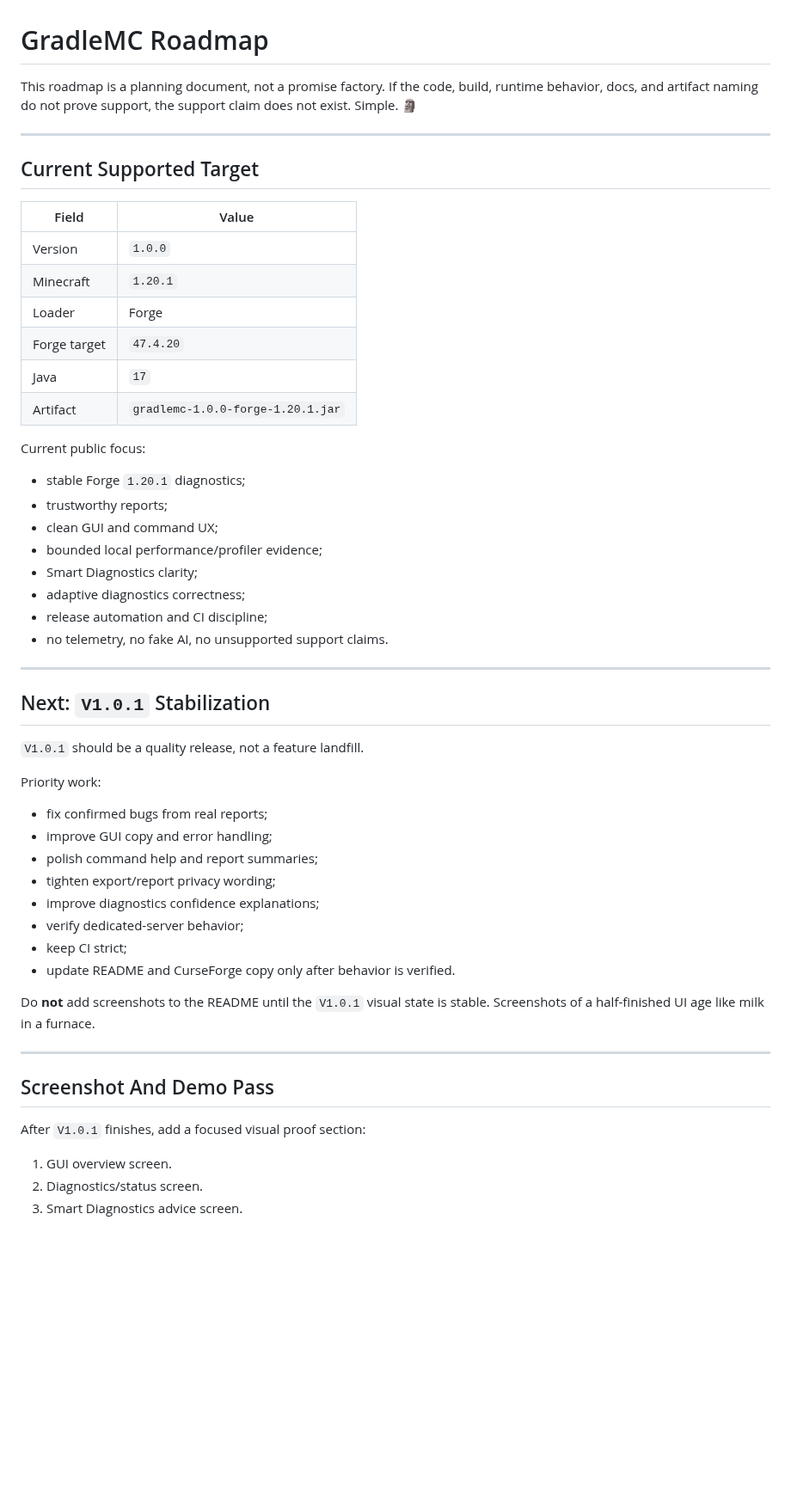
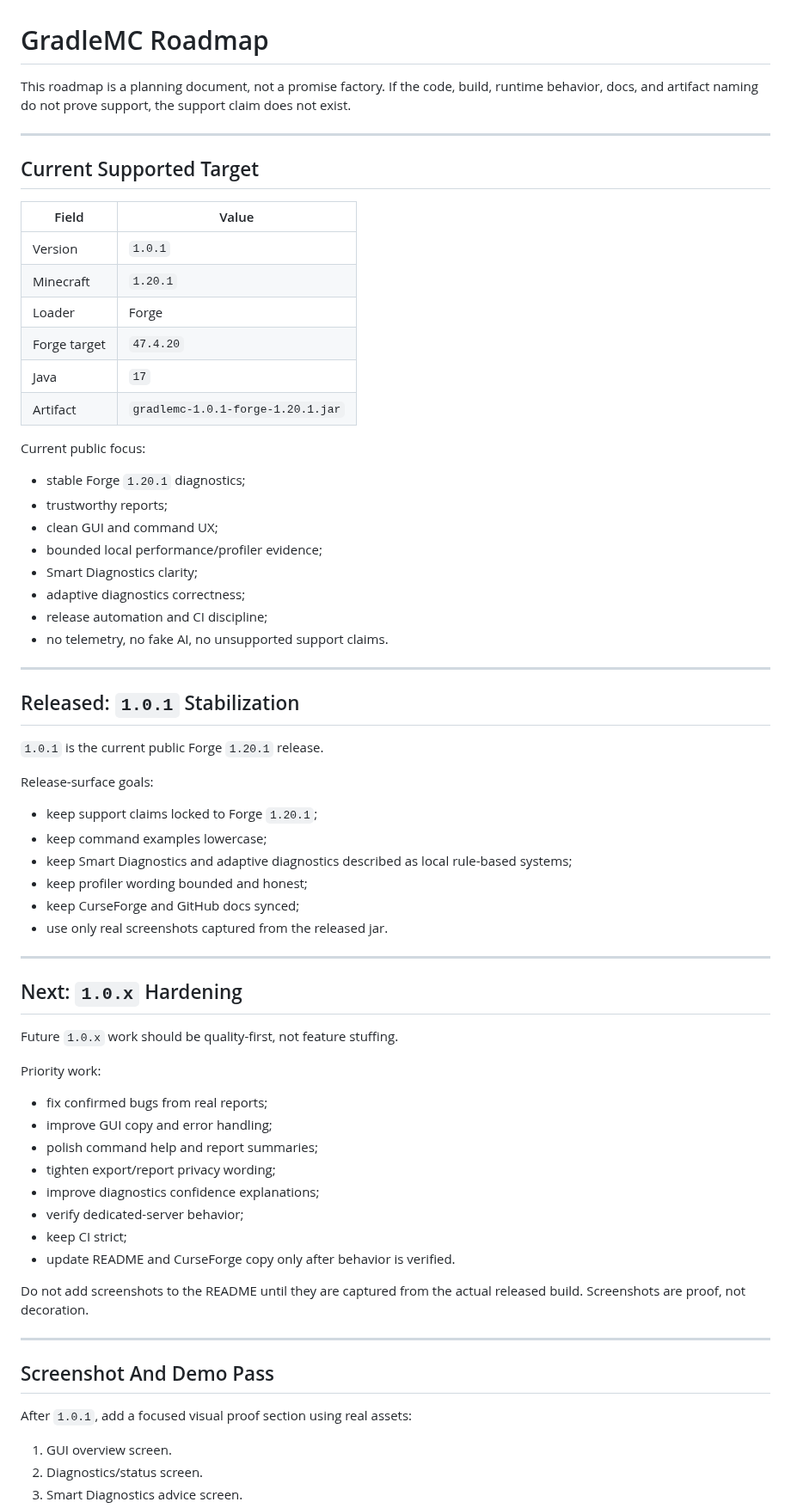
Before and after one commit to SoumyajitXD/GradleMC, a Markdown page: ROADMAP.md, the part around one of its changes. Shown at 86% size. Rendered like a GitHub page; blank space fills up the shorter version.

Commit message:
docs: update roadmap after 1.0.1 release

```diff
--- a/ROADMAP.md
+++ b/ROADMAP.md
@@ -1,6 +1,6 @@
 # GradleMC Roadmap
 
-This roadmap is a planning document, not a promise factory. If the code, build, runtime behavior, docs, and artifact naming do not prove support, the support claim does not exist. Simple. 🗿
+This roadmap is a planning document, not a promise factory. If the code, build, runtime behavior, docs, and artifact naming do not prove support, the support claim does not exist.
 
 ---
 
@@ -8,12 +8,12 @@ This roadmap is a planning document, not a promise factory. If the code, build,
 
 | Field | Value |
 | --- | --- |
-| Version | `1.0.0` |
+| Version | `1.0.1` |
 | Minecraft | `1.20.1` |
 | Loader | Forge |
 | Forge target | `47.4.20` |
 | Java | `17` |
-| Artifact | `gradlemc-1.0.0-forge-1.20.1.jar` |
+| Artifact | `gradlemc-1.0.1-forge-1.20.1.jar` |
 
 Current public focus:
 
@@ -28,9 +28,24 @@ Current public focus:
 
 ---
 
-## Next: `V1.0.1` Stabilization
+## Released: `1.0.1` Stabilization
 
-`V1.0.1` should be a quality release, not a feature landfill.
+`1.0.1` is the current public Forge `1.20.1` release.
+
+Release-surface goals:
+
+- keep support claims locked to Forge `1.20.1`;
+- keep command examples lowercase;
+- keep Smart Diagnostics and adaptive diagnostics described as local rule-based systems;
+- keep profiler wording bounded and honest;
+- keep CurseForge and GitHub docs synced;
+- use only real screenshots captured from the released jar.
+
+---
+
+## Next: `1.0.x` Hardening
+
+Future `1.0.x` work should be quality-first, not feature stuffing.
 
 Priority work:
 
@@ -43,13 +58,13 @@ Priority work:
 - keep CI strict;
 - update README and CurseForge copy only after behavior is verified.
 
-Do **not** add screenshots to the README until the `V1.0.1` visual state is stable. Screenshots of a half-finished UI age like milk in a furnace.
+Do not add screenshots to the README until they are captured from the actual released build. Screenshots are proof, not decoration.
 
 ---
 
 ## Screenshot And Demo Pass
 
-After `V1.0.1` finishes, add a focused visual proof section:
+After `1.0.1`, add a focused visual proof section using real assets:
 
 1. GUI overview screen.
 2. Diagnostics/status screen.
```
Also changed, not shown: other parts of ROADMAP.md (+1 -1 lines).
